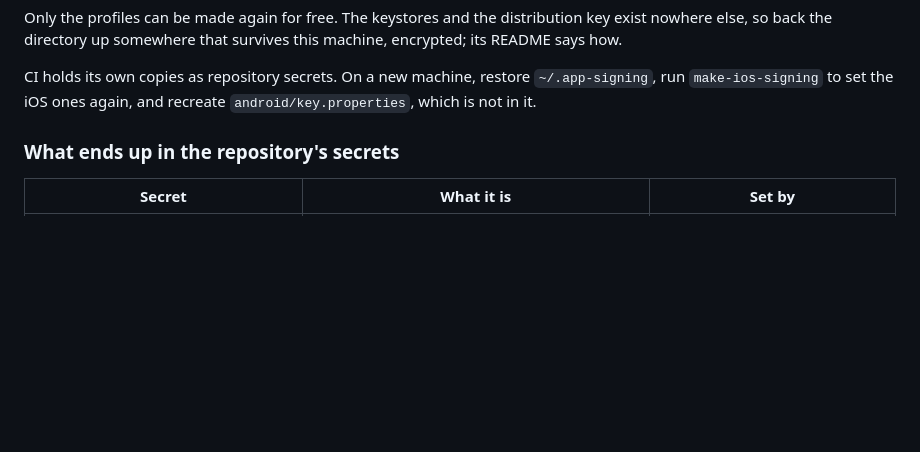
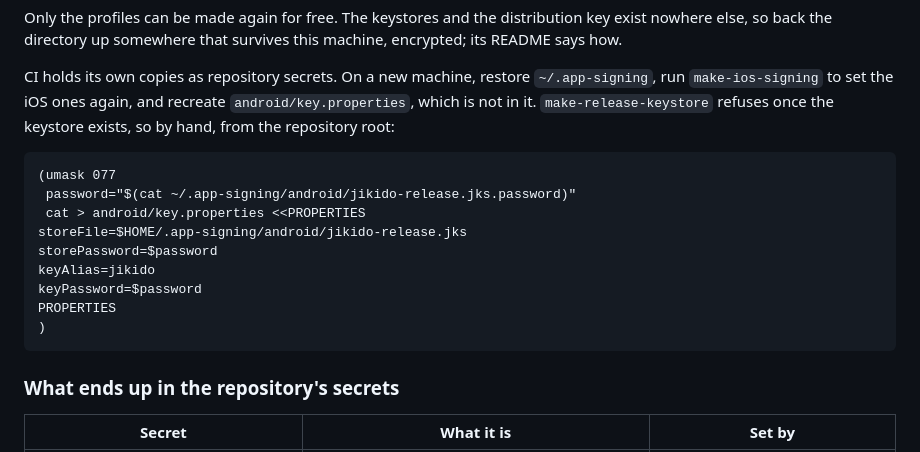
Before and after one commit to skagedal/jikido, a Markdown page: README.md, the part around the change. Rendered like a GitHub page; blank space fills up the shorter version.

Commit message:
Say how to recreate key.properties from ~/.app-signing
make-release-keystore refuses once the keystore exists, so on a new
machine the file has to be written by hand.

Co-Authored-By: Claude Opus 5.5 (1M context) <noreply@anthropic.com>

````diff
--- a/README.md
+++ b/README.md
@@ -356,6 +356,20 @@ that survives this machine, encrypted; its README says how.
 CI holds its own copies as repository secrets. On a new machine, restore
 `~/.app-signing`, run `make-ios-signing` to set the iOS ones again, and
 recreate `android/key.properties`, which is not in it.
+`make-release-keystore` refuses once the keystore exists, so by hand, from
+the repository root:
+
+```
+(umask 077
+ password="$(cat ~/.app-signing/android/jikido-release.jks.password)"
+ cat > android/key.properties <<PROPERTIES
+storeFile=$HOME/.app-signing/android/jikido-release.jks
+storePassword=$password
+keyAlias=jikido
+keyPassword=$password
+PROPERTIES
+)
+```
 
 ### What ends up in the repository's secrets
 
````
